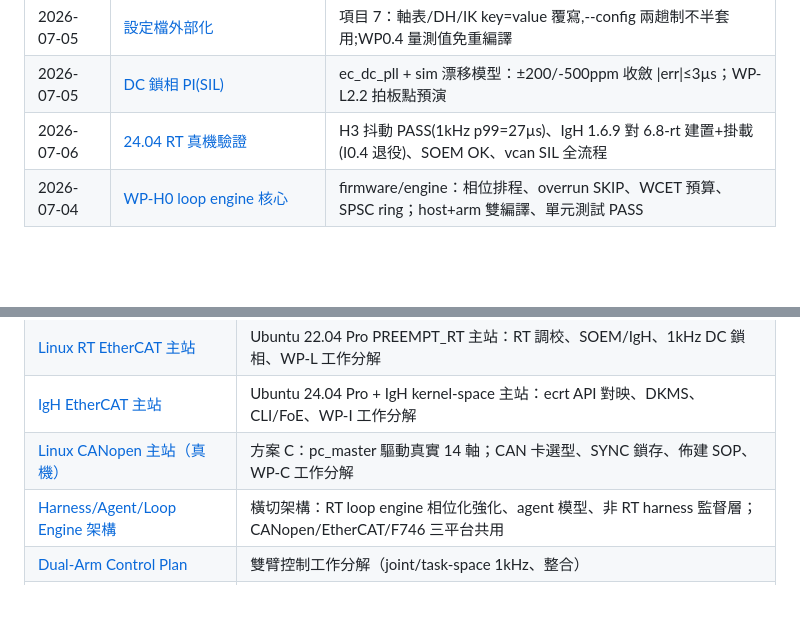
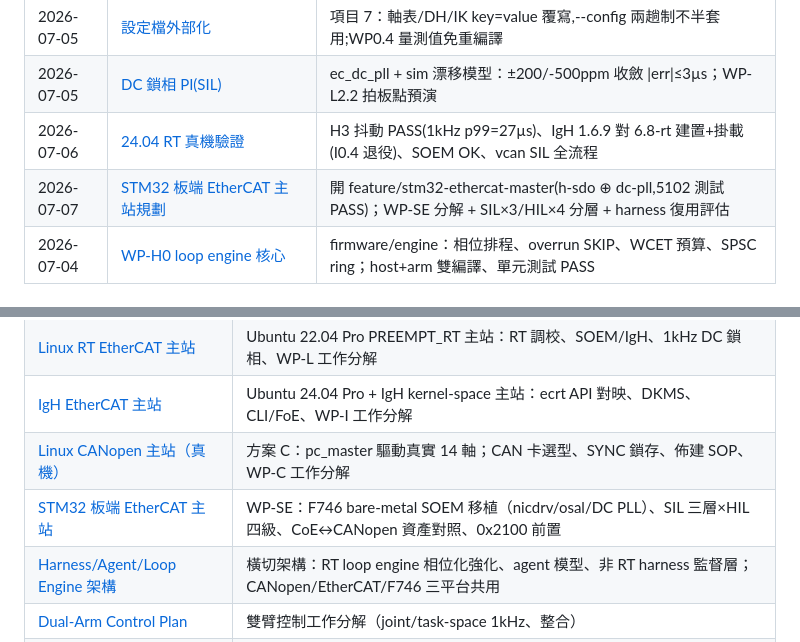
Before and after one commit to asus-youhao/stm32F426ZG_arm, a Markdown page: docs/README.md, 2 parts joined by grey strips. GitHub-like rendering; blank space fills up the shorter version.

```diff
--- a/docs/README.md
+++ b/docs/README.md
@@ -67,6 +67,7 @@
 | 2026-07-05 | [設定檔外部化](./changes/2026-07-05-config-file.md) | 項目 7：軸表/DH/IK key=value 覆寫,--config 兩趟制不半套用;WP0.4 量測值免重編譯 |
 | 2026-07-05 | [DC 鎖相 PI(SIL)](./changes/2026-07-05-dc-pll-sil.md) | ec_dc_pll + sim 漂移模型：±200/-500ppm 收斂 \|err\|≤3µs；WP-L2.2 拍板點預演 |
 | 2026-07-06 | [24.04 RT 真機驗證](./changes/2026-07-06-u24-rt-verification.md) | H3 抖動 PASS(1kHz p99=27µs)、IgH 1.6.9 對 6.8-rt 建置+掛載(I0.4 退役)、SOEM OK、vcan SIL 全流程 |
+| 2026-07-07 | [STM32 板端 EtherCAT 主站規劃](./changes/2026-07-07-stm32-ethercat-master-plan.md) | 開 feature/stm32-ethercat-master(h-sdo ⊕ dc-pll,5102 測試 PASS)；WP-SE 分解 + SIL×3/HIL×4 分層 + harness 復用評估 |
 | 2026-07-04 | [WP-H0 loop engine 核心](./changes/2026-07-04-wp-h0-loop-engine-core.md) | firmware/engine：相位排程、overrun SKIP、WCET 預算、SPSC ring；host+arm 雙編譯、單元測試 PASS |
 
 ## 設計文件
@@ -81,6 +82,7 @@
 | [Linux RT EtherCAT 主站](./design/linux-rt-ethercat-master-plan.md) | Ubuntu 22.04 Pro PREEMPT_RT 主站：RT 調校、SOEM/IgH、1kHz DC 鎖相、WP-L 工作分解 |
 | [IgH EtherCAT 主站](./design/linux-igh-ethercat-master-plan.md) | Ubuntu 24.04 Pro + IgH kernel-space 主站：ecrt API 對映、DKMS、CLI/FoE、WP-I 工作分解 |
 | [Linux CANopen 主站（真機）](./design/linux-canopen-master-plan.md) | 方案 C：pc_master 驅動真實 14 軸；CAN 卡選型、SYNC 鎖存、佈建 SOP、WP-C 工作分解 |
+| [STM32 板端 EtherCAT 主站](./design/stm32-ethercat-master-plan.md) | WP-SE：F746 bare-metal SOEM 移植（nicdrv/osal/DC PLL）、SIL 三層×HIL 四級、CoE↔CANopen 資產對照、0x2100 前置 |
 | [Harness/Agent/Loop Engine 架構](./design/harness-agent-loop-engine-plan.md) | 橫切架構：RT loop engine 相位化強化、agent 模型、非 RT harness 監督層；CANopen/EtherCAT/F746 三平台共用 |
 | [Dual-Arm Control Plan](./design/dual-arm-control-plan.md) | 雙臂控制工作分解（joint/task-space 1kHz、整合） |
 | [CubeMX 整合說明](./design/firmware-cubemx-integration.md) | F746 CubeMX 設定與韌體接線 |
```
Also changed, not shown: docs/changes/2026-07-07-stm32-ethercat-master-plan.md (added, +45 -0 lines), docs/design/stm32-ethercat-master-plan.md (added, +171 -0 lines).
